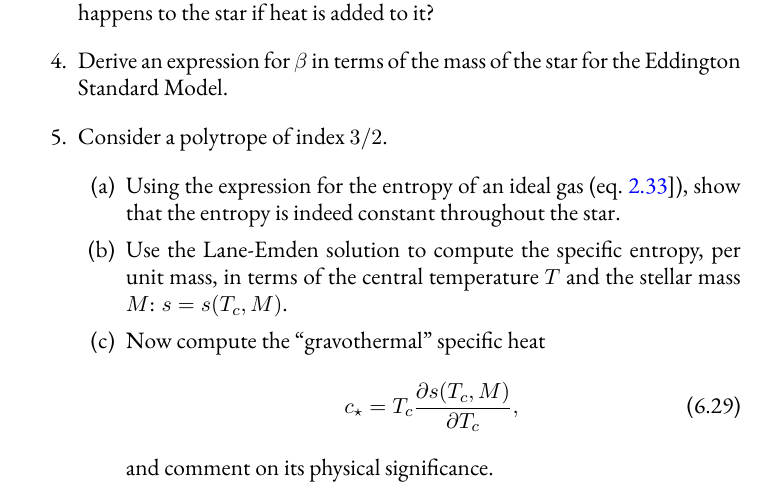
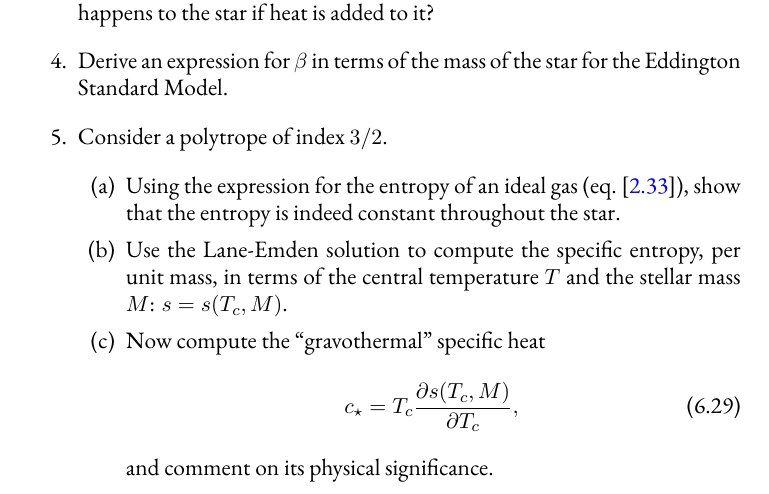
Before and after one commit to Open-Astrophysics-Bookshelf/stellar-physics-notes, a LaTeX thesis (notes.tex, which reads Lane-Emden.tex): part of page 70 of 107, cut so that both start at the same text. Compiled offline with XeLaTeX; a missing font is replaced by an installed copy or a similar font; a LaTeX package or settings file that is missing is left out; a missing bibliography style is replaced by a similar one.

Commit message:
fixed typo in Lane-Emden

```diff
--- a/Lane-Emden.tex
+++ b/Lane-Emden.tex
@@ -197,7 +197,7 @@ Here $L$ is the total luminosity of the star and $M$ is the total mass.  The ter
 
 \item Consider a polytrope of index $3/2$.
 \begin{enumerate}
-\item Using the expression for the entropy of an ideal gas (eq.~\ref{e.sacker-tetrode}]), show that the entropy is indeed constant throughout the star.
+\item Using the expression for the entropy of an ideal gas (eq.~[\ref{e.sacker-tetrode}]), show that the entropy is indeed constant throughout the star.
 \item Use the Lane-Emden solution to compute the specific entropy, per unit mass, in terms of the central temperature $T$ and the stellar mass $M$: $s = s(T_{c},M)$.
 \item Now compute the ``gravothermal'' specific heat
 \begin{equation}\label{e.cstar}
```
